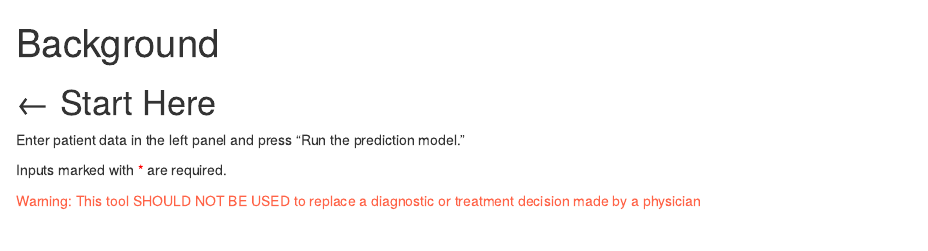
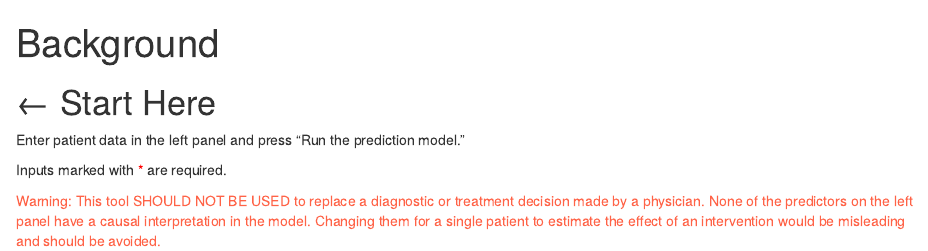
Before and after one commit to resplab/acceptShiny, an R Markdown document (background.rmd): the page in a window 1100 px wide, from its top. Rendered offline with R 4.5, knitr and Pandoc, with nearby package versions.

Commit message:
improved visuals. Warning updated.

```diff
--- a/background.rmd
+++ b/background.rmd
@@ -7,6 +7,6 @@ Enter patient data in the left panel and press "Run the prediction model."
 
 Inputs marked with <span style="color:red">&#42;</span> are required.
 
-<span style="color:Tomato">Warning: This tool SHOULD NOT BE USED to replace a diagnostic or treatment decision made by a physician </span>
+<span style="color:Tomato">Warning: This tool SHOULD NOT BE USED to replace a diagnostic or treatment decision made by a physician. None of the predictors on the left panel have a causal interpretation in the model. Changing them for a single patient to estimate the effect of an intervention would be misleading and should be avoided.  </span>
 
 <br>
```
Also changed, not shown: app.R (+3 -2 lines).
